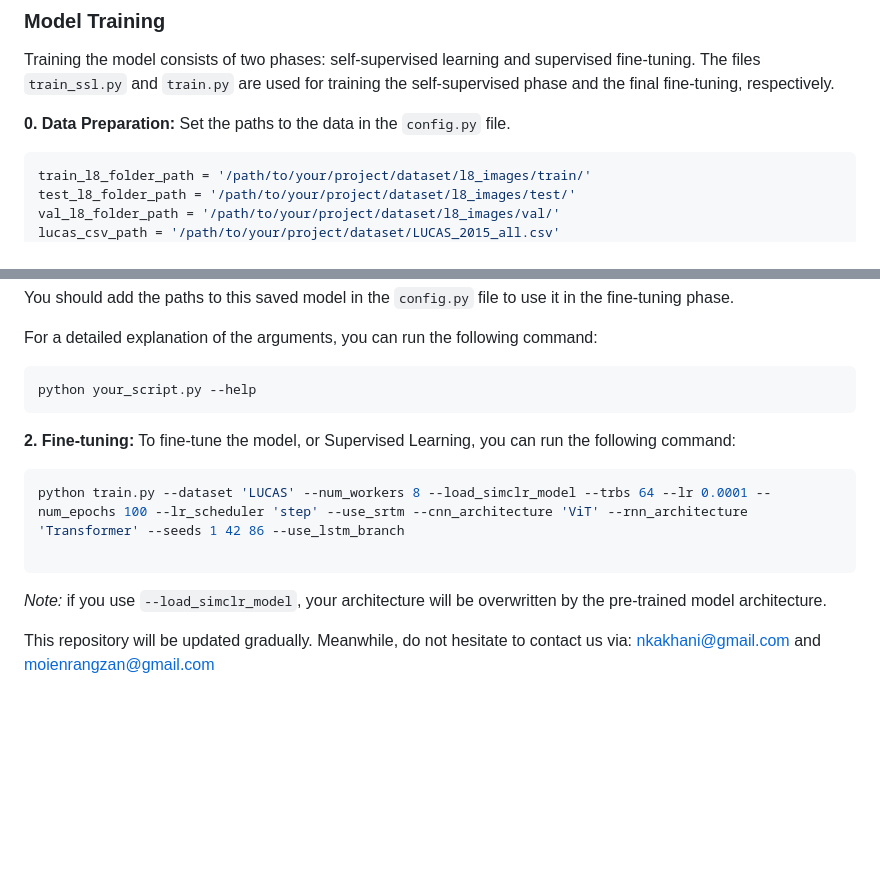
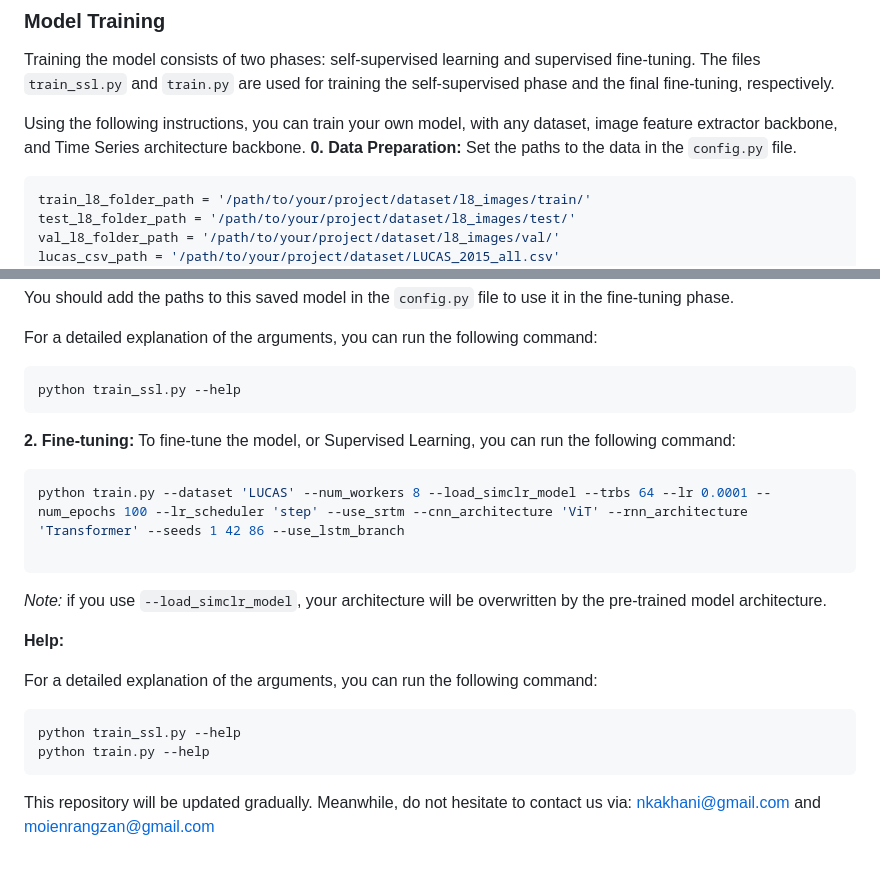
Before and after one commit to moienr/SoilNet, a Markdown page: README.md, 2 parts joined by grey strips. GitHub-like rendering; blank space fills up the shorter version.

Commit message:
[Add] explained cmd help option

````diff
--- a/README.md
+++ b/README.md
@@ -40,6 +40,7 @@ Our model has been trained via two different datasets:
 ### Model Training
 Training the model consists of two phases: self-supervised learning and supervised fine-tuning. The files `train_ssl.py` and `train.py` are used for training the self-supervised phase and the final fine-tuning, respectively.
 
+Using the following instructions, you can train your own model, with any dataset, image feature extractor backbone, and Time Series architecture backbone.
 **0. Data Preparation:**
 Set the paths to the data in the `config.py` file.
 ```python
@@ -70,7 +71,7 @@ You should add the paths to this saved model in the `config.py` file to use it i
 For a detailed explanation of the arguments, you can run the following command:
 
 ```bash
-python your_script.py --help
+python train_ssl.py --help
 ```
 
 **2. Fine-tuning:**
@@ -84,6 +85,14 @@ python train.py --dataset 'LUCAS' --num_workers 8 --load_simclr_model --trbs 64
 *Note:* if you use `--load_simclr_model`, your architecture will be overwritten by the pre-trained model architecture.
 
 
+**Help:**
+
+For a detailed explanation of the arguments, you can run the following command:
+
+```bash
+python train_ssl.py --help
+python train.py --help
+```
 
 This repository will be updated gradually. Meanwhile, do not hesitate to contact us via: nkakhani@gmail.com and
 moienrangzan@gmail.com
````
